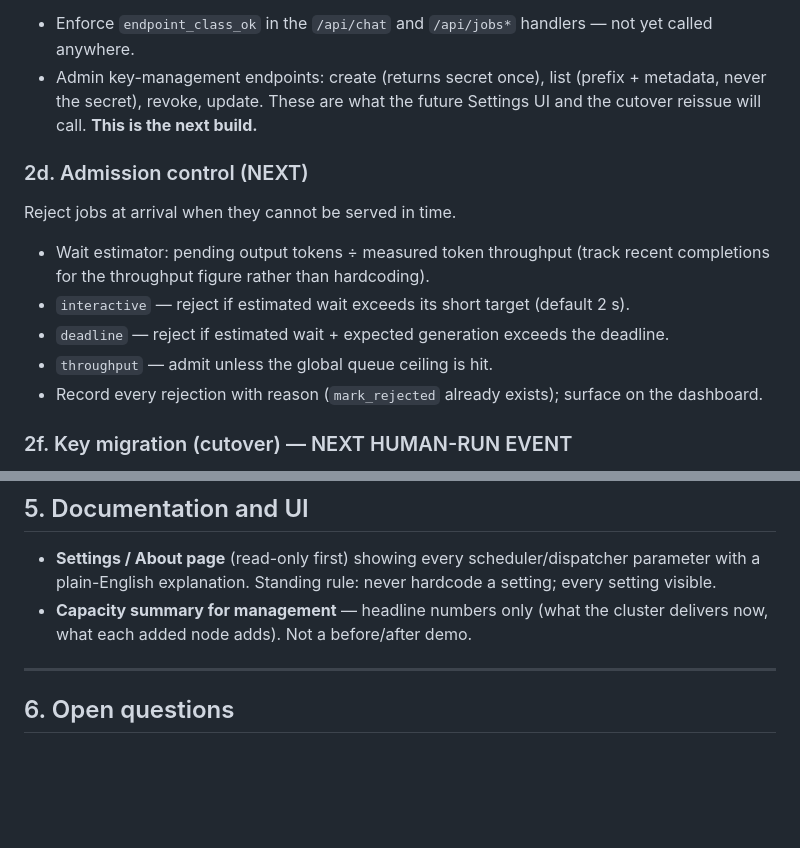
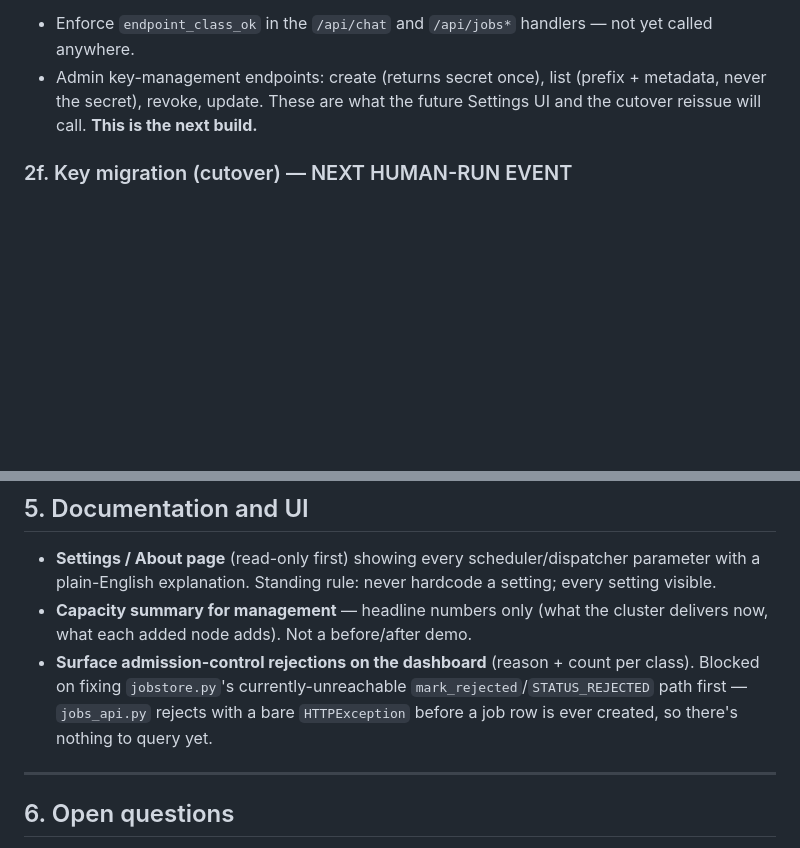
Before and after one commit to auzi-rgb/pro_gateway, a Markdown page: docs/04-remaining-work.md, 2 parts joined by grey strips. Drawn GitHub-style; blank space fills up the shorter version.

Commit message:
Remove duplicate admission-control section from docs/04-remaining-work.md
§2d ("Admission control (NEXT)") duplicated a feature already listed as DONE
at the top of the same doc -- admission.py has been fully implemented and
live since 2026-07-27 (wait estimator, per-class rejection rules, all
present). Deleted the redundant section.

One sub-bullet inside it was a genuinely still-open task, just inaccurately
worded ("Record every rejection with reason (mark_rejected already exists)")
-- mark_rejected exists in jobstore.py but is unreachable (jobs_api.py
rejects with a bare HTTPException before a job row is ever created).
Relocated that gap to §5 (Documentation and UI) with the correct framing,
cross-referenced to the pending mark_rejected fix.

Reviewed the 8 historical patch_main_*.py scripts for archiving -- all
confirmed still idempotent no-ops -- and decided to leave them in place as a
self-documenting record of every main.py change; low value to relocate.

Co-Authored-By: Claude Sonnet 5 <noreply@anthropic.com>

```diff
--- a/docs/04-remaining-work.md
+++ b/docs/04-remaining-work.md
@@ -126,17 +126,6 @@ Key model (revised from the original single-class design):
   metadata, never the secret), revoke, update. These are what the future
   Settings UI and the cutover reissue will call. **This is the next build.**
 
-### 2d. Admission control (NEXT)
-Reject jobs at arrival when they cannot be served in time.
-- Wait estimator: pending output tokens ÷ measured token throughput (track recent
-  completions for the throughput figure rather than hardcoding).
-- `interactive` — reject if estimated wait exceeds its short target (default 2 s).
-- `deadline` — reject if estimated wait + expected generation exceeds the
-  deadline.
-- `throughput` — admit unless the global queue ceiling is hit.
-- Record every rejection with reason (`mark_rejected` already exists); surface on
-  the dashboard.
-
 ### 2f. Key migration (cutover) — NEXT HUMAN-RUN EVENT
 
 With `check_api_key` already rewired onto the key store (2c, live), this is now
@@ -179,6 +168,11 @@ env/config keys stop working.
   setting; every setting visible.
 - **Capacity summary for management** — headline numbers only (what the cluster
   delivers now, what each added node adds). Not a before/after demo.
+- **Surface admission-control rejections on the dashboard** (reason + count per
+  class). Blocked on fixing `jobstore.py`'s currently-unreachable
+  `mark_rejected`/`STATUS_REJECTED` path first — `jobs_api.py` rejects with a
+  bare `HTTPException` before a job row is ever created, so there's nothing to
+  query yet.
 
 ---
 
```
